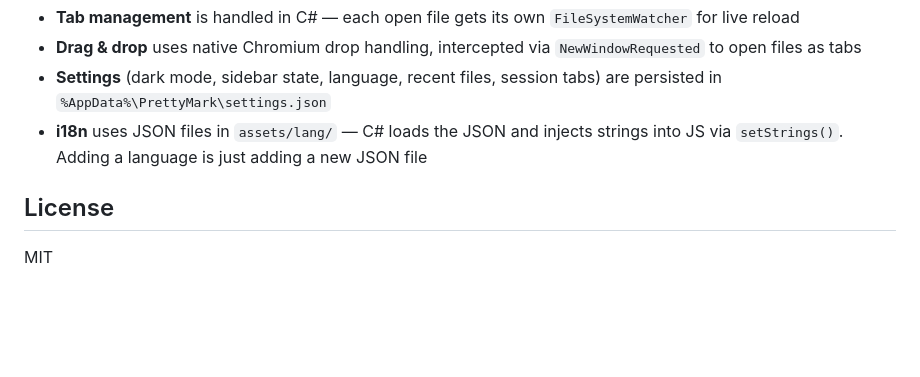
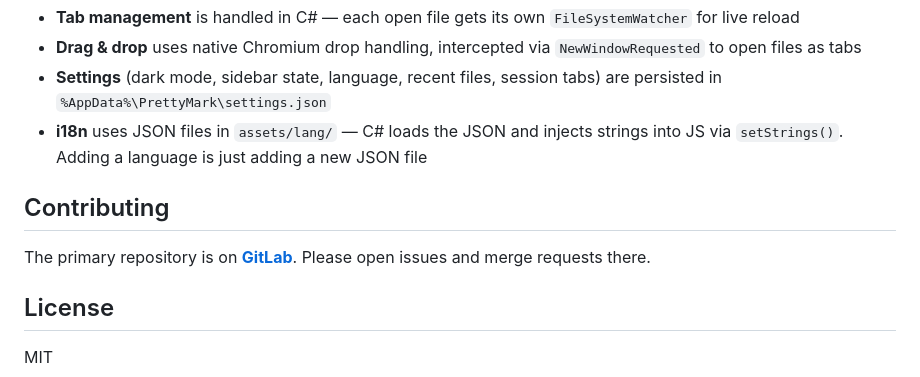
Before and after one commit to eagle1maledetto/prettymark, a Markdown page: README.md, the part around the change. Drawn GitHub-style; blank space fills up the shorter version.

Commit message:
Add contributing section pointing to GitLab as primary repo
Co-Authored-By: Claude Opus 4.6 (1M context) <noreply@anthropic.com>

```diff
--- a/README.md
+++ b/README.md
@@ -113,6 +113,10 @@ PrettyMark is a WinForms application that hosts a [WebView2](https://developer.m
 - **Settings** (dark mode, sidebar state, language, recent files, session tabs) are persisted in `%AppData%\PrettyMark\settings.json`
 - **i18n** uses JSON files in `assets/lang/` — C# loads the JSON and injects strings into JS via `setStrings()`. Adding a language is just adding a new JSON file
 
+## Contributing
+
+The primary repository is on **[GitLab](https://gitlab.com/eagle1/prettymark)**. Please open issues and merge requests there.
+
 ## License
 
 MIT
```
